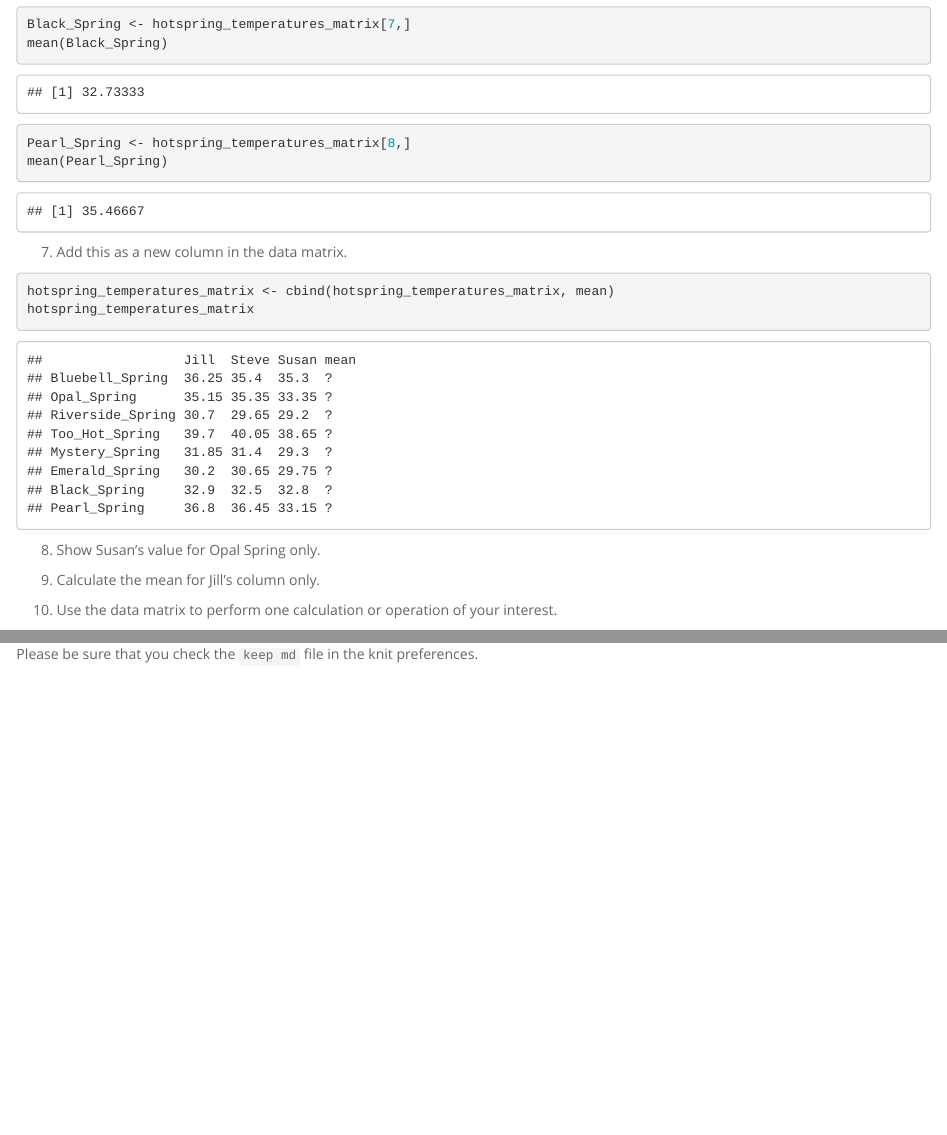
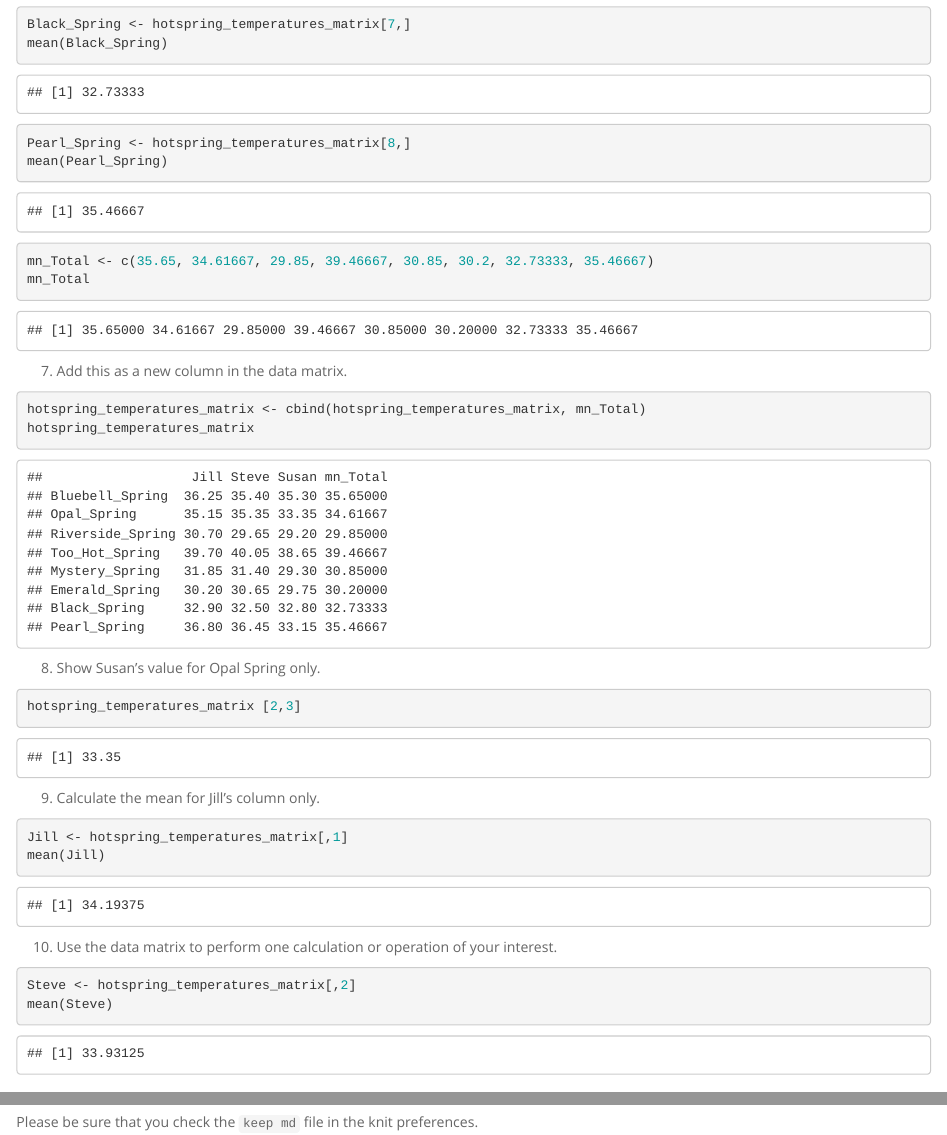
Before and after one commit to mimedina9/BIS15W2024_mmedina, an R Markdown document (lab2/lab2_hw.Rmd): the page in a window 1100 px wide, from 2470 px down, and a second part further down, joined at a grey line. Rendered offline with R 4.5, knitr and Pandoc, with nearby package versions.

Commit message:
Update lab2_hw.Rmd

````diff
--- a/lab2/lab2_hw.Rmd
+++ b/lab2/lab2_hw.Rmd
@@ -110,21 +110,38 @@ Pearl_Spring <- hotspring_temperatures_matrix[8,]
 mean(Pearl_Spring)
 ```
 
+```{r}
+mn_Total <- c(35.65, 34.61667, 29.85, 39.46667, 30.85, 30.2, 32.73333, 35.46667)
+mn_Total
+```
+
 
 7. Add this as a new column in the data matrix.
+
 ```{r}
-hotspring_temperatures_matrix <- cbind(hotspring_temperatures_matrix, mean)
+hotspring_temperatures_matrix <- cbind(hotspring_temperatures_matrix, mn_Total)
 hotspring_temperatures_matrix
 ```
 
 
 8. Show Susan's value for Opal Spring only.
+```{r}
+hotspring_temperatures_matrix [2,3]
+```
 
 
 9. Calculate the mean for Jill's column only.
+```{r}
+Jill <- hotspring_temperatures_matrix[,1]
+mean(Jill)
+```
 
 
 10. Use the data matrix to perform one calculation or operation of your interest.
+```{r}
+Steve <- hotspring_temperatures_matrix[,2]
+mean(Steve)
+```
 
 ## Push your final code to GitHub!
 Please be sure that you check the `keep md` file in the knit preferences.
````
Also changed, not shown: lab2/lab2_hw.Rmd (2 more changed lines).
